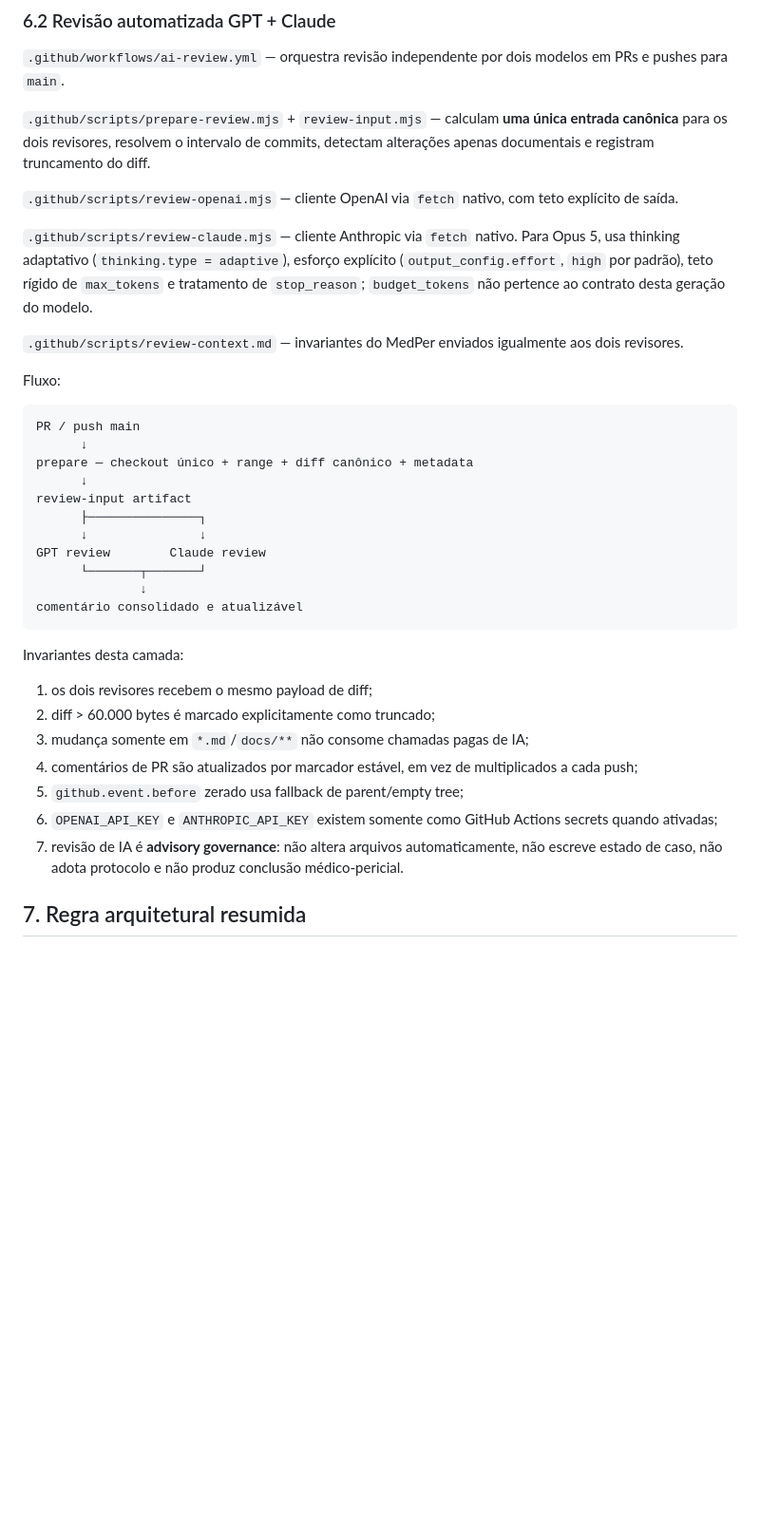
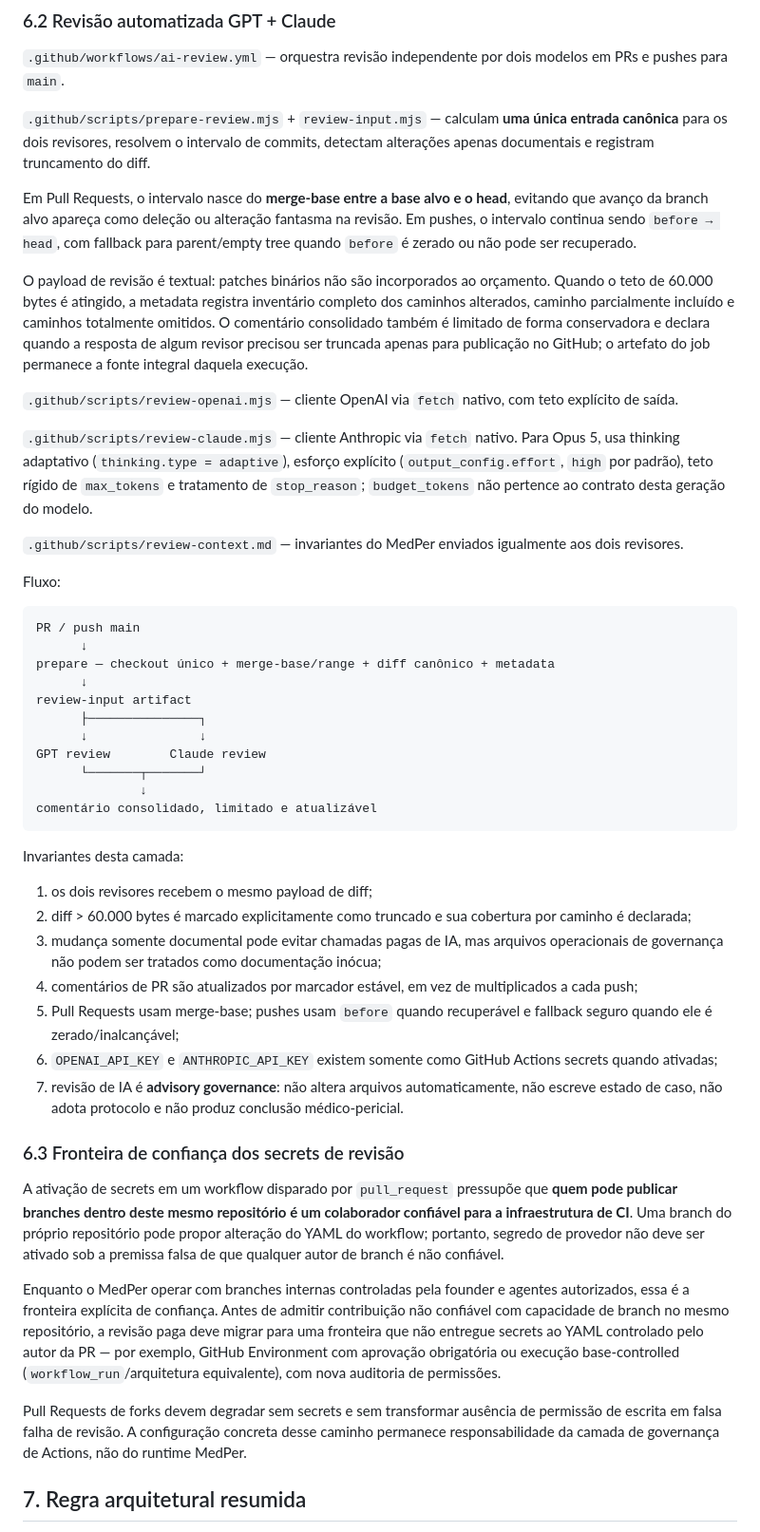
Before and after one commit to joyceradis/MedPer, a Markdown page: docs/SITE_MAP.md, the part around the change. Shown at 95% size. Drawn GitHub-style; blank space fills up the shorter version.

Commit message:
docs: map AI review trust and truncation boundaries

````diff
--- a/docs/SITE_MAP.md
+++ b/docs/SITE_MAP.md
@@ -125,6 +125,10 @@ Esta camada **não é uma superfície do produto em runtime**.
 
 `.github/scripts/prepare-review.mjs` + `review-input.mjs` — calculam **uma única entrada canônica** para os dois revisores, resolvem o intervalo de commits, detectam alterações apenas documentais e registram truncamento do diff.
 
+Em Pull Requests, o intervalo nasce do **merge-base entre a base alvo e o head**, evitando que avanço da branch alvo apareça como deleção ou alteração fantasma na revisão. Em pushes, o intervalo continua sendo `before → head`, com fallback para parent/empty tree quando `before` é zerado ou não pode ser recuperado.
+
+O payload de revisão é textual: patches binários não são incorporados ao orçamento. Quando o teto de 60.000 bytes é atingido, a metadata registra inventário completo dos caminhos alterados, caminho parcialmente incluído e caminhos totalmente omitidos. O comentário consolidado também é limitado de forma conservadora e declara quando a resposta de algum revisor precisou ser truncada apenas para publicação no GitHub; o artefato do job permanece a fonte integral daquela execução.
+
 `.github/scripts/review-openai.mjs` — cliente OpenAI via `fetch` nativo, com teto explícito de saída.
 
 `.github/scripts/review-claude.mjs` — cliente Anthropic via `fetch` nativo. Para Opus 5, usa thinking adaptativo (`thinking.type = adaptive`), esforço explícito (`output_config.effort`, `high` por padrão), teto rígido de `max_tokens` e tratamento de `stop_reason`; `budget_tokens` não pertence ao contrato desta geração do modelo.
@@ -136,7 +140,7 @@ Fluxo:
 ```text
 PR / push main
       ↓
-prepare — checkout único + range + diff canônico + metadata
+prepare — checkout único + merge-base/range + diff canônico + metadata
       ↓
 review-input artifact
       ├───────────────┐
@@ -144,18 +148,26 @@ review-input artifact
 GPT review        Claude review
       └───────┬───────┘
               ↓
-comentário consolidado e atualizável
+comentário consolidado, limitado e atualizável
 ```
 
 Invariantes desta camada:
 
 1. os dois revisores recebem o mesmo payload de diff;
-2. diff > 60.000 bytes é marcado explicitamente como truncado;
-3. mudança somente em `*.md`/`docs/**` não consome chamadas pagas de IA;
+2. diff > 60.000 bytes é marcado explicitamente como truncado e sua cobertura por caminho é declarada;
+3. mudança somente documental pode evitar chamadas pagas de IA, mas arquivos operacionais de governança não podem ser tratados como documentação inócua;
 4. comentários de PR são atualizados por marcador estável, em vez de multiplicados a cada push;
-5. `github.event.before` zerado usa fallback de parent/empty tree;
+5. Pull Requests usam merge-base; pushes usam `before` quando recuperável e fallback seguro quando ele é zerado/inalcançável;
 6. `OPENAI_API_KEY` e `ANTHROPIC_API_KEY` existem somente como GitHub Actions secrets quando ativadas;
 7. revisão de IA é **advisory governance**: não altera arquivos automaticamente, não escreve estado de caso, não adota protocolo e não produz conclusão médico-pericial.
+
+### 6.3 Fronteira de confiança dos secrets de revisão
+
+A ativação de secrets em um workflow disparado por `pull_request` pressupõe que **quem pode publicar branches dentro deste mesmo repositório é um colaborador confiável para a infraestrutura de CI**. Uma branch do próprio repositório pode propor alteração do YAML do workflow; portanto, segredo de provedor não deve ser ativado sob a premissa falsa de que qualquer autor de branch é não confiável.
+
+Enquanto o MedPer operar com branches internas controladas pela founder e agentes autorizados, essa é a fronteira explícita de confiança. Antes de admitir contribuição não confiável com capacidade de branch no mesmo repositório, a revisão paga deve migrar para uma fronteira que não entregue secrets ao YAML controlado pelo autor da PR — por exemplo, GitHub Environment com aprovação obrigatória ou execução base-controlled (`workflow_run`/arquitetura equivalente), com nova auditoria de permissões.
+
+Pull Requests de forks devem degradar sem secrets e sem transformar ausência de permissão de escrita em falsa falha de revisão. A configuração concreta desse caminho permanece responsabilidade da camada de governança de Actions, não do runtime MedPer.
 
 ## 7. Regra arquitetural resumida
 
````
